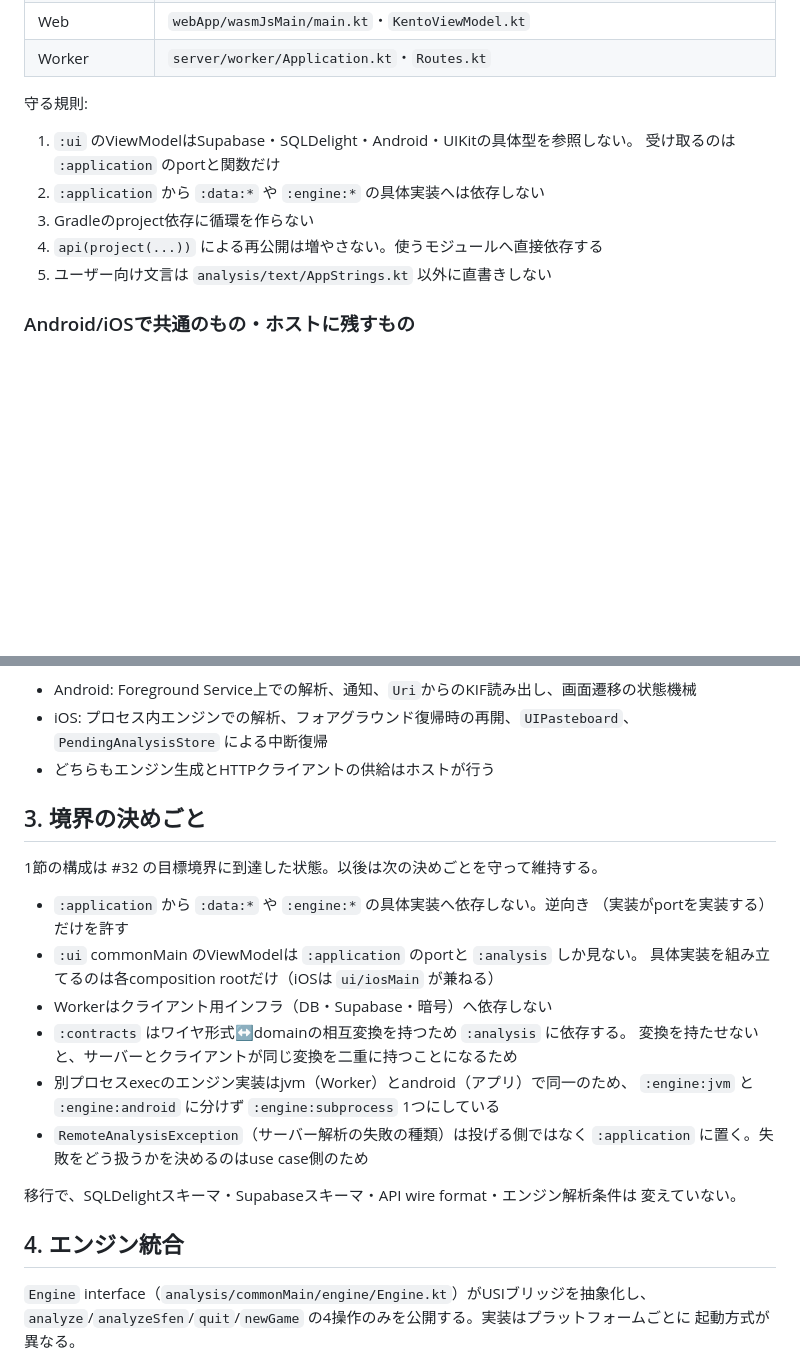
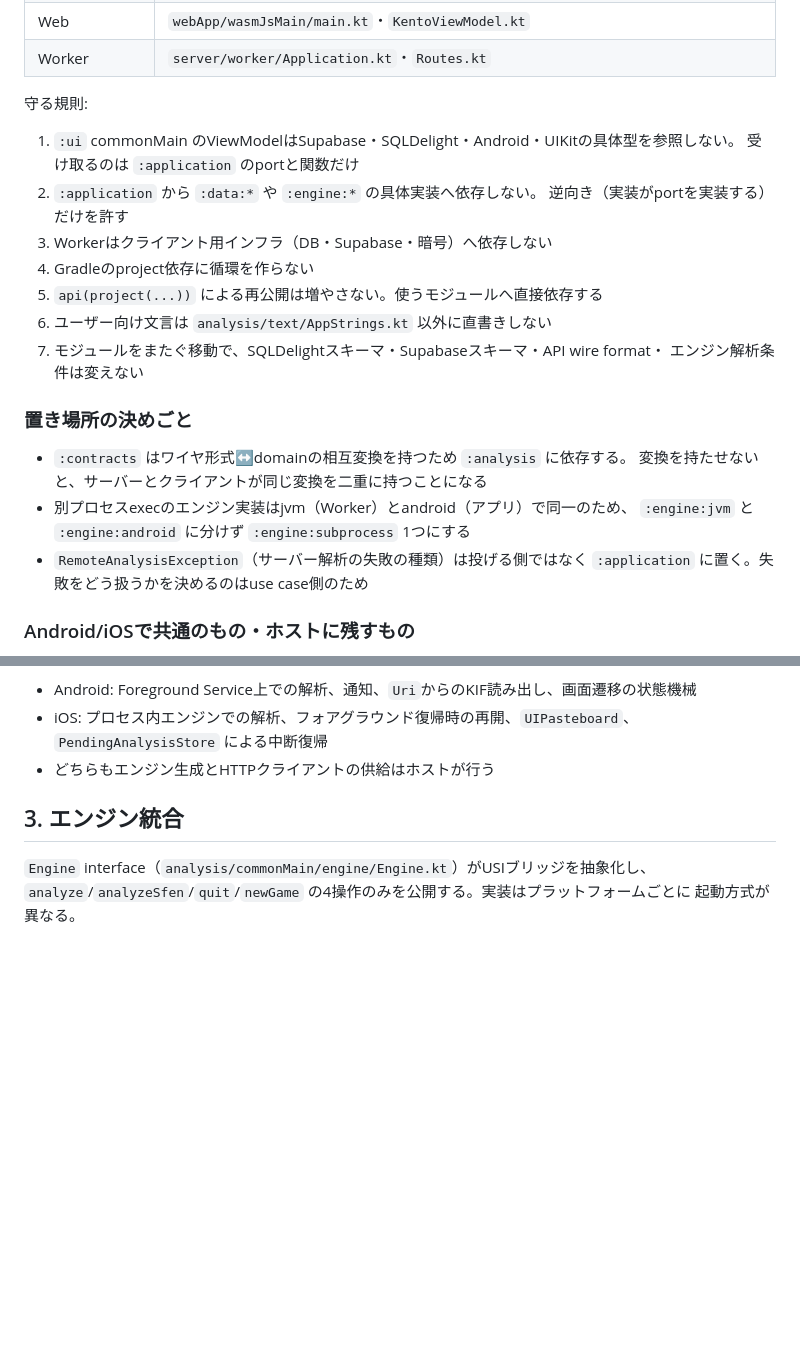
Before and after one commit to hmiyado/shogi-supplement, a Markdown page: docs/app-architecture.md, 2 parts joined by grey strips. Drawn GitHub-style; blank space fills up the shorter version.

Commit message:
アーキテクチャ設計書から移行の経緯を落とす
設計書に「目標境界へ到達した」「移行で変えていない」といった経緯が残っていた。
読み手が要るのは現在の構成と守る規約であり、経緯はコミットログが持つ。

依存規則を1か所へまとめ、置き場所の決めごとは理由つきで残す
（なぜその配置かは規約の一部で、読んでも分からないため）。

Co-Authored-By: Claude Opus 5 <noreply@anthropic.com>

```diff
--- a/docs/app-architecture.md
+++ b/docs/app-architecture.md
@@ -127,12 +127,25 @@ app/
 
 守る規則:
 
-1. `:ui` のViewModelはSupabase・SQLDelight・Android・UIKitの具体型を参照しない。
+1. `:ui` commonMain のViewModelはSupabase・SQLDelight・Android・UIKitの具体型を参照しない。
    受け取るのは `:application` のportと関数だけ
-2. `:application` から `:data:*` や `:engine:*` の具体実装へは依存しない
-3. Gradleのproject依存に循環を作らない
-4. `api(project(...))` による再公開は増やさない。使うモジュールへ直接依存する
-5. ユーザー向け文言は `analysis/text/AppStrings.kt` 以外に直書きしない
+2. `:application` から `:data:*` や `:engine:*` の具体実装へ依存しない。
+   逆向き（実装がportを実装する）だけを許す
+3. Workerはクライアント用インフラ（DB・Supabase・暗号）へ依存しない
+4. Gradleのproject依存に循環を作らない
+5. `api(project(...))` による再公開は増やさない。使うモジュールへ直接依存する
+6. ユーザー向け文言は `analysis/text/AppStrings.kt` 以外に直書きしない
+7. モジュールをまたぐ移動で、SQLDelightスキーマ・Supabaseスキーマ・API wire format・
+   エンジン解析条件は変えない
+
+### 置き場所の決めごと
+
+- `:contracts` はワイヤ形式↔domainの相互変換を持つため `:analysis` に依存する。
+  変換を持たせないと、サーバーとクライアントが同じ変換を二重に持つことになる
+- 別プロセスexecのエンジン実装はjvm（Worker）とandroid（アプリ）で同一のため、
+  `:engine:jvm` と `:engine:android` に分けず `:engine:subprocess` 1つにする
+- `RemoteAnalysisException`（サーバー解析の失敗の種類）は投げる側ではなく
+  `:application` に置く。失敗をどう扱うかを決めるのはuse case側のため
 
 ### Android/iOSで共通のもの・ホストに残すもの
 
@@ -155,26 +168,7 @@ commonMainのcontrollerか `:application` のuse caseに置く。
   `PendingAnalysisStore` による中断復帰
 - どちらもエンジン生成とHTTPクライアントの供給はホストが行う
 
-## 3. 境界の決めごと
-
-1節の構成は #32 の目標境界に到達した状態。以後は次の決めごとを守って維持する。
-
-- `:application` から `:data:*` や `:engine:*` の具体実装へ依存しない。逆向き
-  （実装がportを実装する）だけを許す
-- `:ui` commonMain のViewModelは `:application` のportと `:analysis` しか見ない。
-  具体実装を組み立てるのは各composition rootだけ（iOSは `ui/iosMain` が兼ねる）
-- Workerはクライアント用インフラ（DB・Supabase・暗号）へ依存しない
-- `:contracts` はワイヤ形式↔domainの相互変換を持つため `:analysis` に依存する。
-  変換を持たせないと、サーバーとクライアントが同じ変換を二重に持つことになるため
-- 別プロセスexecのエンジン実装はjvm（Worker）とandroid（アプリ）で同一のため、
-  `:engine:jvm` と `:engine:android` に分けず `:engine:subprocess` 1つにしている
-- `RemoteAnalysisException`（サーバー解析の失敗の種類）は投げる側ではなく
-  `:application` に置く。失敗をどう扱うかを決めるのはuse case側のため
-
-移行で、SQLDelightスキーマ・Supabaseスキーマ・API wire format・エンジン解析条件は
-変えていない。
-
-## 4. エンジン統合
+## 3. エンジン統合
 
 `Engine` interface（`analysis/commonMain/engine/Engine.kt`）がUSIブリッジを抽象化し、
 `analyze`/`analyzeSfen`/`quit`/`newGame` の4操作のみを公開する。実装はプラットフォームごとに
```
Also changed, not shown: other parts of docs/app-architecture.md (+7 -7 lines).
